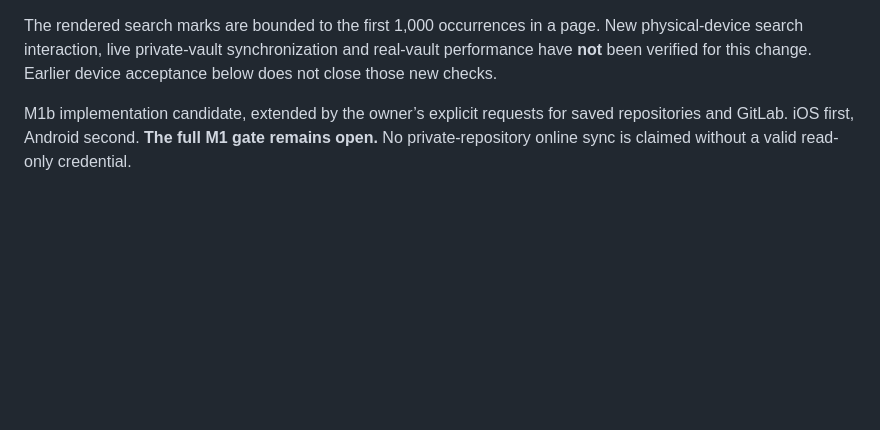
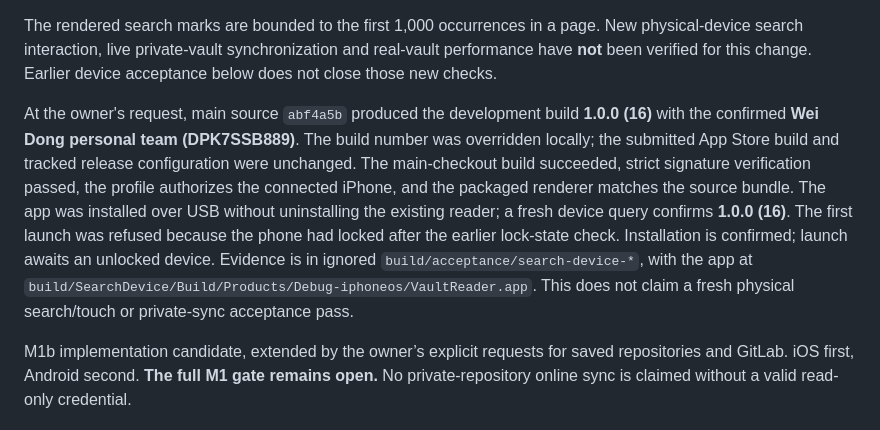
Before and after one commit to dwroy/vault-reader, a Markdown page: docs/ACCEPTANCE.md, the part around the change. Rendered like a GitHub page; blank space fills up the shorter version.

Commit message:
Record search build 16 installation on personal iPhone

```diff
--- a/docs/ACCEPTANCE.md
+++ b/docs/ACCEPTANCE.md
@@ -11,6 +11,8 @@ Implemented the owner's requested search improvements: live filenames plus Markd
 - The 12-language catalog and generated resources pass `scripts/build-localizations.py --check`. Search-result and located-book screenshots were visually inspected; synthetic evidence is under ignored `.worktrees/search-polish/build/`.
 
 The rendered search marks are bounded to the first 1,000 occurrences in a page. New physical-device search interaction, live private-vault synchronization and real-vault performance have **not** been verified for this change. Earlier device acceptance below does not close those new checks.
+
+At the owner's request, main source `abf4a5b` produced the development build **1.0.0 (16)** with the confirmed **Wei Dong personal team (DPK7SSB889)**. The build number was overridden locally; the submitted App Store build and tracked release configuration were unchanged. The main-checkout build succeeded, strict signature verification passed, the profile authorizes the connected iPhone, and the packaged renderer matches the source bundle. The app was installed over USB without uninstalling the existing reader; a fresh device query confirms **1.0.0 (16)**. The first launch was refused because the phone had locked after the earlier lock-state check. Installation is confirmed; launch awaits an unlocked device. Evidence is in ignored `build/acceptance/search-device-*`, with the app at `build/SearchDevice/Build/Products/Debug-iphoneos/VaultReader.app`. This does not claim a fresh physical search/touch or private-sync acceptance pass.
 
 M1b implementation candidate, extended by the owner’s explicit requests for saved repositories and GitLab. iOS first, Android second. **The full M1 gate remains open.** No private-repository online sync is claimed without a valid read-only credential.
 
```
